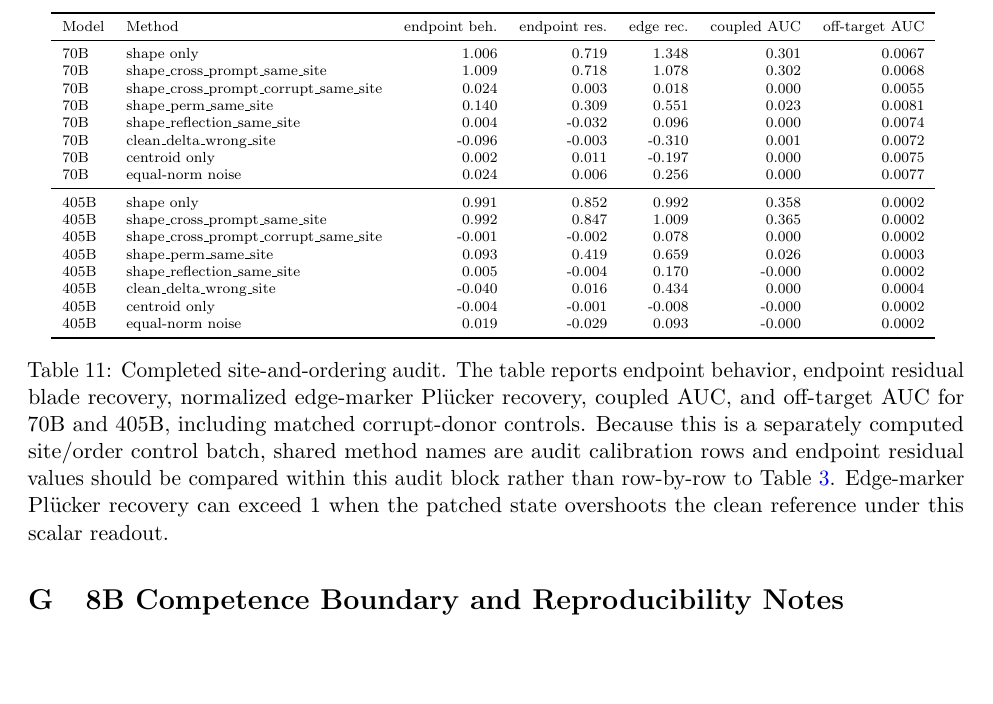
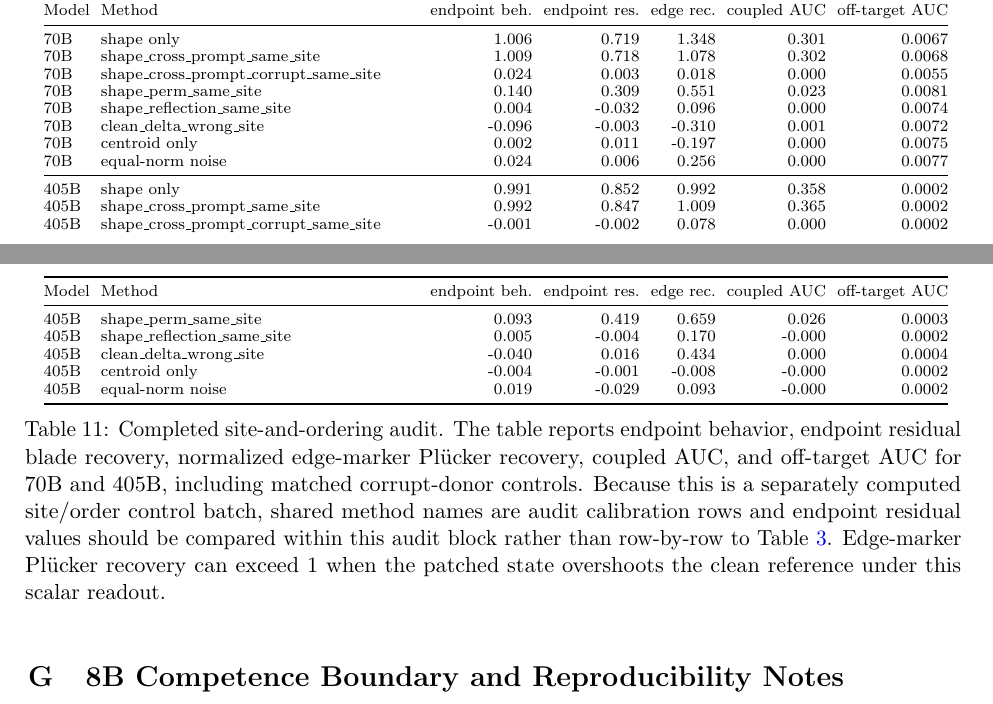
Before and after one commit to mazenkobrosly/relational-rank-geometry, a LaTeX paper (arxiv_source/main.tex): part of page 30 of 33 before the commit and two parts of pages 29 and 30 of 32 after it, the two joined at a grey line, cut so that both start at the same text, the shorter picture padded with empty space. Compiled offline with pdfLaTeX.

Commit message:
Keep appendix audit table with its section

```diff
--- a/arxiv_source/main.tex
+++ b/arxiv_source/main.tex
@@ -784,14 +784,19 @@ The site-and-ordering audit uses the same edge-grid prompt bank and the same pat
 
 The audit has one especially important contrast. Cross-prompt clean shape succeeds almost as strongly as target clean shape, and in both 70B and 405B the matched cross-prompt corrupt shape fails in coupled recovery. Therefore the donor cloud is not acting as a generic same-site activation source. In the current prompt bank, where the clean map is the identity map for every prompt, the supported interpretation is transfer of a clean/solved identity-frame format across prompt instances and corrupt maps. A stronger claim about transfer across different clean relation contents would require a clean-map-varied prompt bank.
 
-\begin{table}[!htbp]
-\centering
+\begingroup
 \scriptsize
-\resizebox{0.95\textwidth}{!}{%
-\begin{tabular}{llrrrrr}
+\setlength{\tabcolsep}{2.8pt}
+\renewcommand{\arraystretch}{0.92}
+\begin{longtable}{@{}lp{0.34\textwidth}rrrrr@{}}
 \toprule
 Model & Method & endpoint beh. & endpoint res. & edge rec. & coupled AUC & off-target AUC \\
 \midrule
+\endfirsthead
+\toprule
+Model & Method & endpoint beh. & endpoint res. & edge rec. & coupled AUC & off-target AUC \\
+\midrule
+\endhead
 70B & shape only & 1.006 & 0.719 & 1.348 & 0.301 & 0.0067 \\
 70B & shape\_cross\_prompt\_same\_site & 1.009 & 0.718 & 1.078 & 0.302 & 0.0068 \\
 70B & shape\_cross\_prompt\_corrupt\_same\_site & 0.024 & 0.003 & 0.018 & 0.000 & 0.0055 \\
@@ -810,12 +815,10 @@ Model & Method & endpoint beh. & endpoint res. & edge rec. & coupled AUC & off-t
 405B & centroid only & -0.004 & -0.001 & -0.008 & -0.000 & 0.0002 \\
 405B & equal-norm noise & 0.019 & -0.029 & 0.093 & -0.000 & 0.0002 \\
 \bottomrule
-\end{tabular}
-}
 \caption{Completed site-and-ordering audit. The table reports endpoint behavior, endpoint residual blade recovery, normalized edge-marker Pl\"ucker recovery, coupled AUC, and off-target AUC for 70B and 405B, including matched corrupt-donor controls. Because this is a separately computed site/order control batch, shared method names are audit calibration rows and endpoint residual values should be compared within this audit block rather than row-by-row to Table~\ref{tab:main-steering}. Edge-marker Pl\"ucker recovery can exceed \(1\) when the patched state overshoots the clean reference under this scalar readout.}
 \label{tab:site-order-appendix}
-\end{table}
-\FloatBarrier
+\end{longtable}
+\endgroup
 
 \section{8B Competence Boundary and Reproducibility Notes}
 
```
Also changed, not shown: checksums/release_assets_SHA256SUMS.txt (+2 -2 lines), paper/relational_rank_geometry_in_transformers.pdf, 1 other file.
